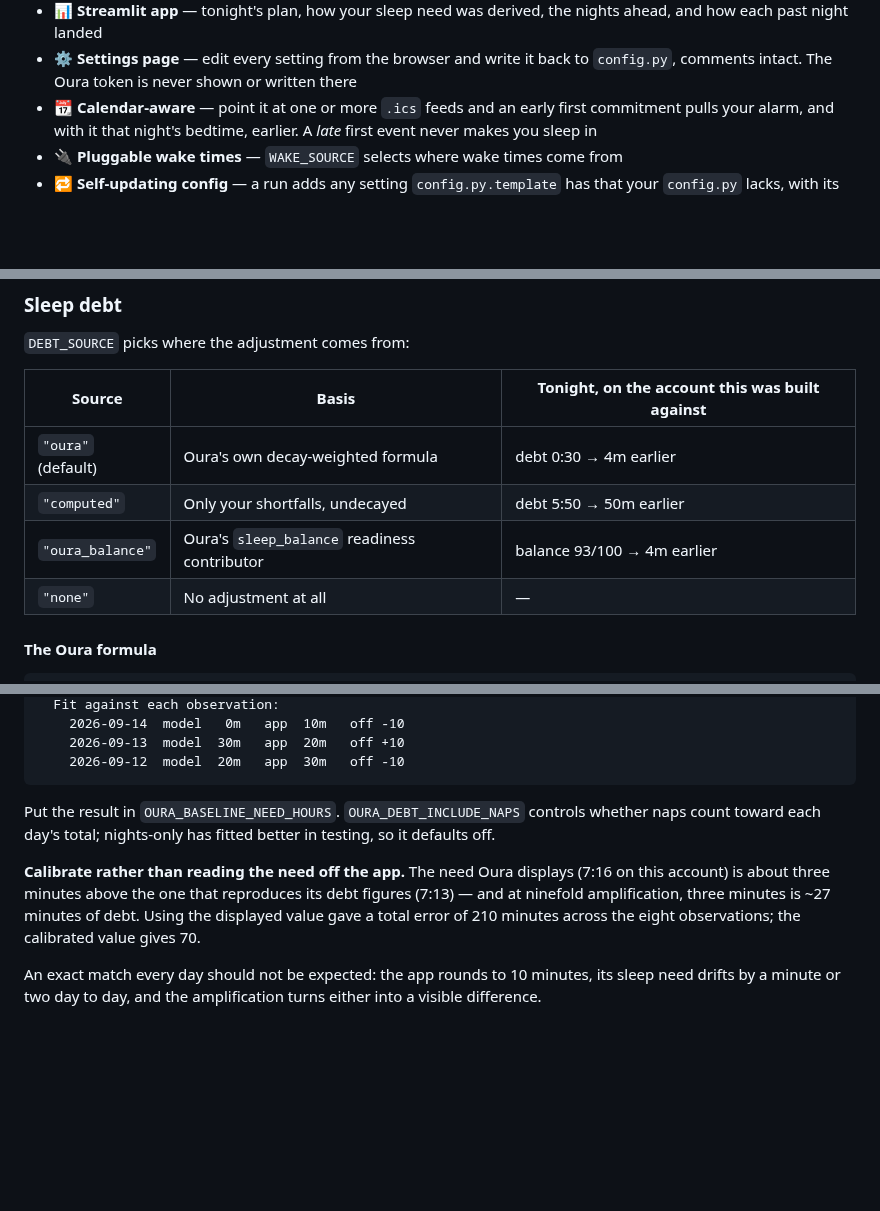
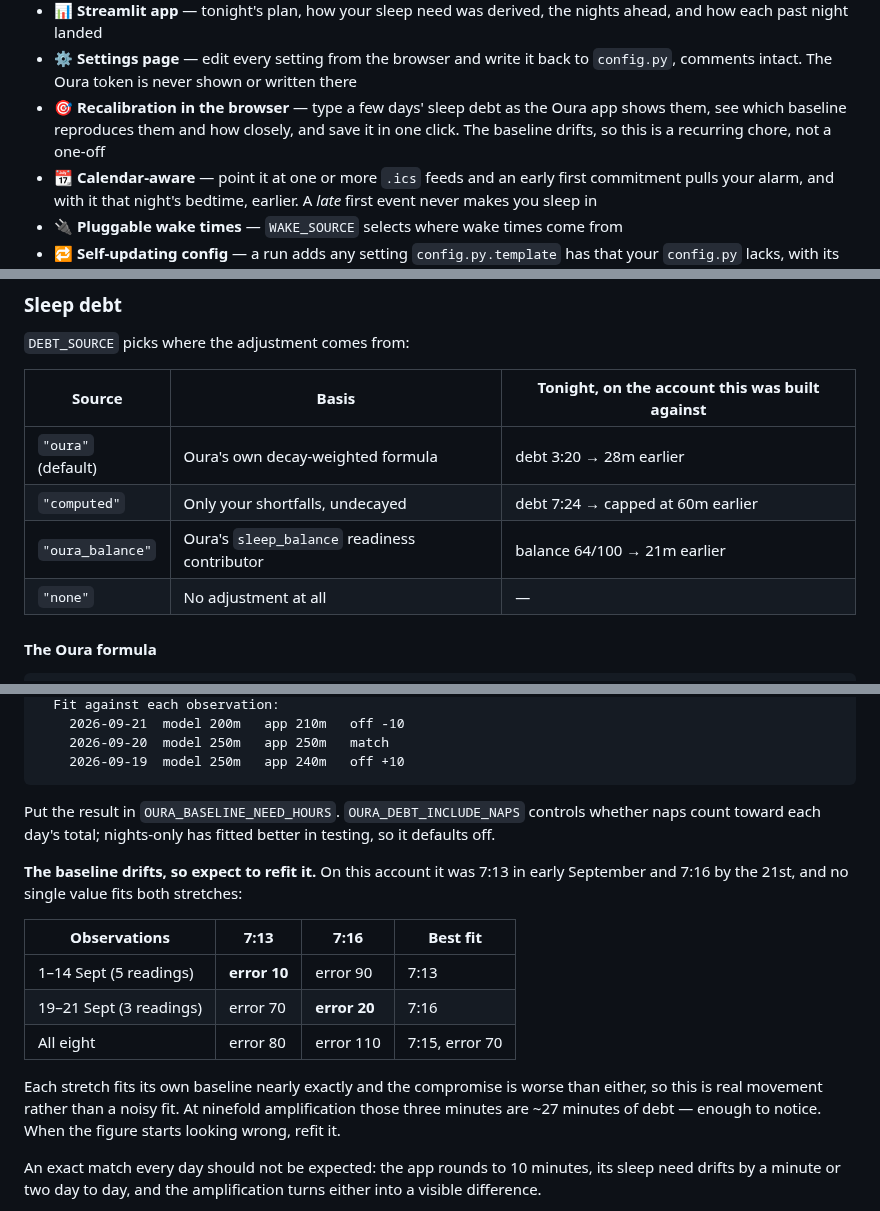
Before and after one commit to ramhee98/go_to_bed, a Markdown page: README.md, 3 parts joined by grey strips. Drawn GitHub-style; blank space fills up the shorter version.

````diff
--- a/README.md
+++ b/README.md
@@ -36,6 +36,10 @@ derives the recommendation from the nights you actually slept well instead.
   nights ahead, and how each past night landed
 - ⚙️ **Settings page** — edit every setting from the browser and write it back to
   `config.py`, comments intact. The Oura token is never shown or written there
+- 🎯 **Recalibration in the browser** — type a few days' sleep debt as the Oura
+  app shows them, see which baseline reproduces them and how closely, and save
+  it in one click. The baseline drifts, so this is a recurring chore, not a
+  one-off
 - 📆 **Calendar-aware** — point it at one or more `.ics` feeds and an early
   first commitment pulls your alarm, and with it that night's bedtime, earlier.
   A *late* first event never makes you sleep in
@@ -305,9 +309,9 @@ python3 tests/test_model.py     # or: pytest
 
 | Source | Basis | Tonight, on the account this was built against |
 |---|---|---|
-| `"oura"` (default) | Oura's own decay-weighted formula | debt 0:30 → 4m earlier |
-| `"computed"` | Only your shortfalls, undecayed | debt 5:50 → 50m earlier |
-| `"oura_balance"` | Oura's `sleep_balance` readiness contributor | balance 93/100 → 4m earlier |
+| `"oura"` (default) | Oura's own decay-weighted formula | debt 3:20 → 28m earlier |
+| `"computed"` | Only your shortfalls, undecayed | debt 7:24 → capped at 60m earlier |
+| `"oura_balance"` | Oura's `sleep_balance` readiness contributor | balance 64/100 → 21m earlier |
 | `"none"` | No adjustment at all | — |
 
 #### The Oura formula
@@ -370,18 +375,26 @@ python3 main.py --calibrate-debt 10,20,30    # today, yesterday, the day before
   Fit against each observation:
-    2026-09-14  model   0m   app  10m   off -10
-    2026-09-13  model  30m   app  20m   off +10
-    2026-09-12  model  20m   app  30m   off -10
+    2026-09-21  model 200m   app 210m   off -10
+    2026-09-20  model 250m   app 250m   match
+    2026-09-19  model 250m   app 240m   off +10
 ```
 
 Put the result in `OURA_BASELINE_NEED_HOURS`. `OURA_DEBT_INCLUDE_NAPS` controls
 whether naps count toward each day's total; nights-only has fitted better in
 testing, so it defaults off.
 
-**Calibrate rather than reading the need off the app.** The need Oura displays
-(7:16 on this account) is about three minutes above the one that reproduces its
-debt figures (7:13) — and at ninefold amplification, three minutes is ~27
-minutes of debt. Using the displayed value gave a total error of 210 minutes
-across the eight observations; the calibrated value gives 70.
+**The baseline drifts, so expect to refit it.** On this account it was 7:13 in
+early September and 7:16 by the 21st, and no single value fits both stretches:
+
+| Observations | 7:13 | 7:16 | Best fit |
+|---|---|---|---|
+| 1–14 Sept (5 readings) | **error 10** | error 90 | 7:13 |
+| 19–21 Sept (3 readings) | error 70 | **error 20** | 7:16 |
+| All eight | error 80 | error 110 | 7:15, error 70 |
+
+Each stretch fits its own baseline nearly exactly and the compromise is worse
+than either, so this is real movement rather than a noisy fit. At ninefold
+amplification those three minutes are ~27 minutes of debt — enough to notice.
+When the figure starts looking wrong, refit it.
 
 An exact match every day should not be expected: the app rounds to 10 minutes,
 its sleep need drifts by a minute or two day to day, and the amplification turns
````
Also changed, not shown: other parts of README.md (+32 -6 lines), img/calibration.png (added), 3 other files.
